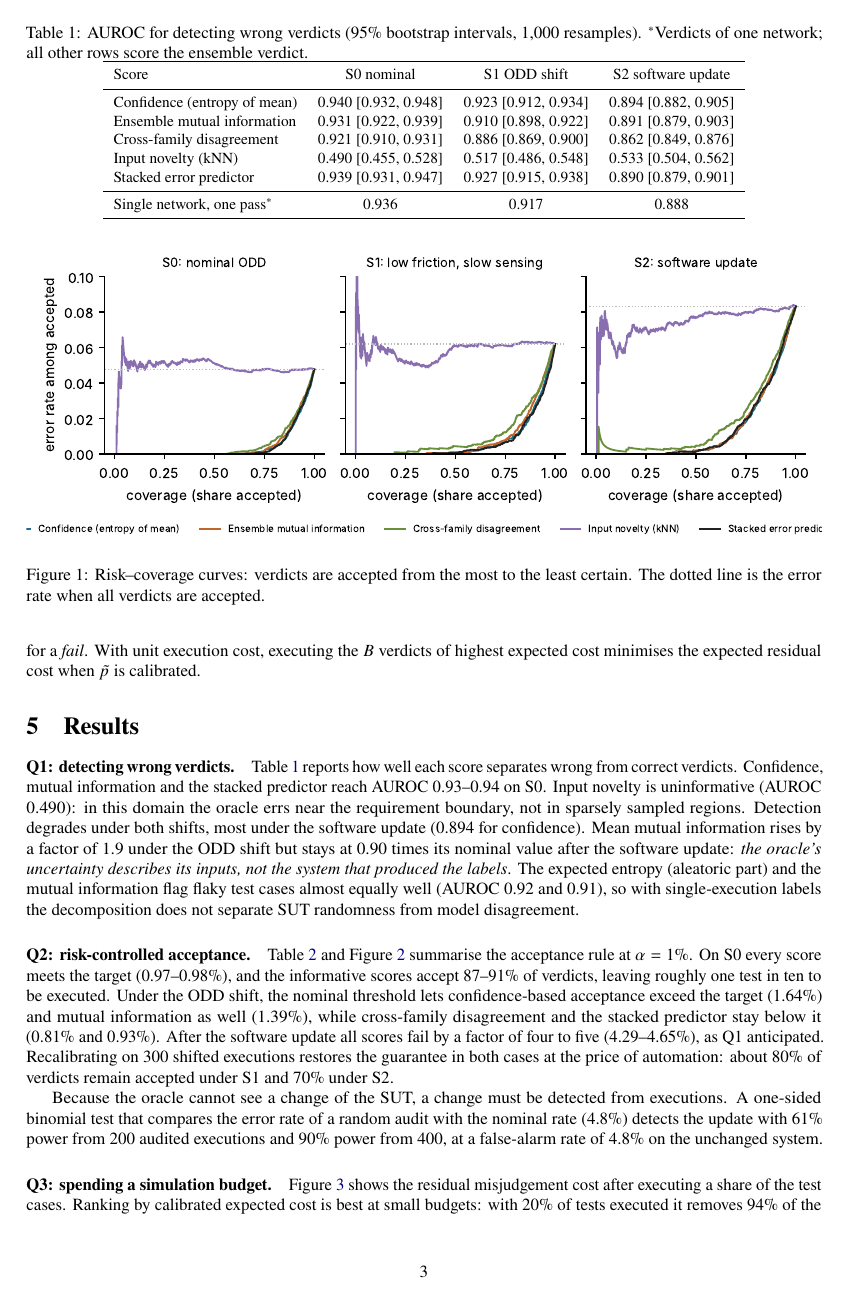
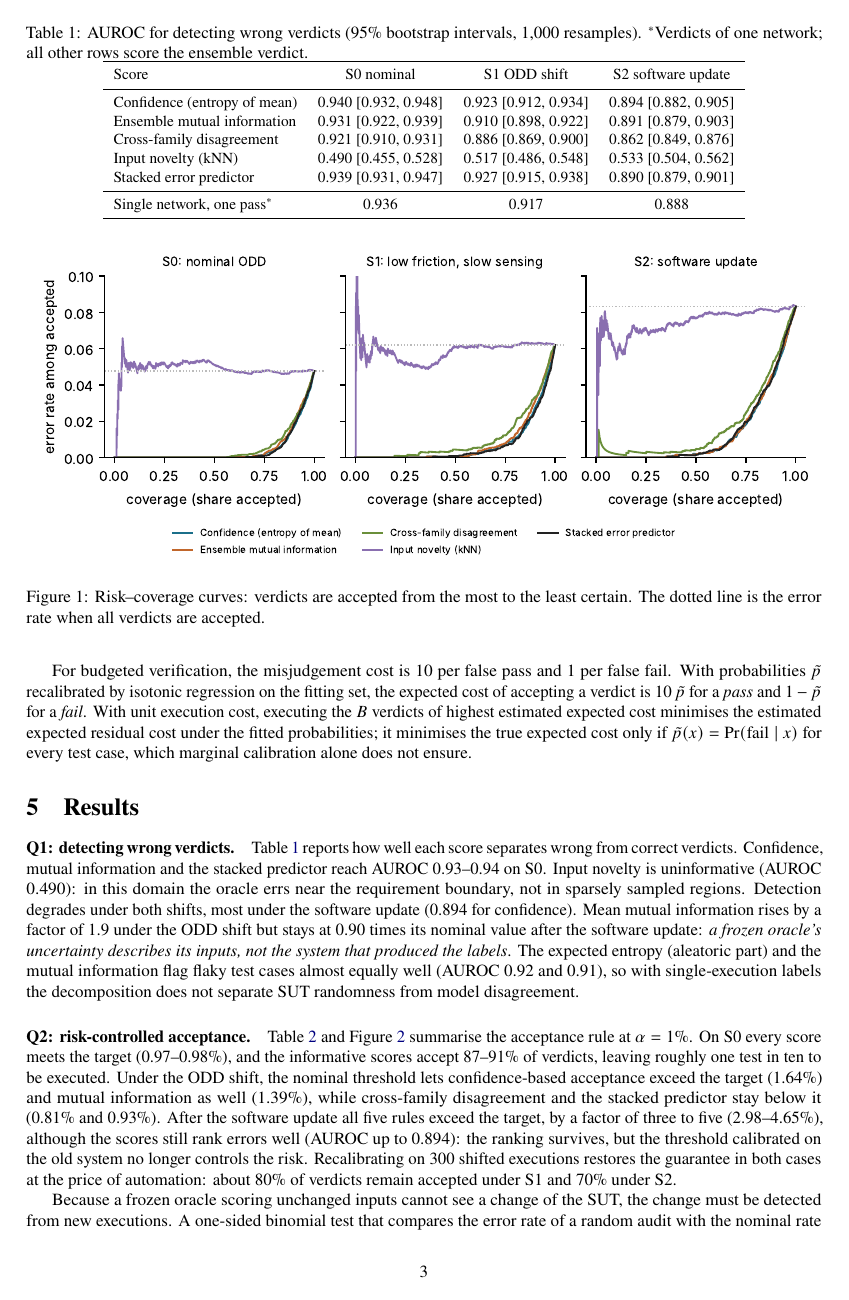
Before and after one commit to TeamFan/uncertainty-aware-test-oracles, a LaTeX paper (report/main.tex): page 3 of 5. Compiled offline with pdfLaTeX.

Commit message:
Tighten claims: S2 range across all five rules, marginal CRC guarantee, estimated irreducible error, budget optimality condition; fix Figure 1 legend

```diff
--- a/report/main.tex
+++ b/report/main.tex
@@ -73,11 +73,11 @@ For a threshold $\tau$, the verdict of test case $i$ is accepted when its score
 \]
 on $n$ labelled calibration executions, which guarantees $\mathbb E[L_{n+1}(\hat\tau)]\le\alpha$ when calibration and test cases are exchangeable. The target is $\alpha=1\%$ false passes per test case; $n=2{,}000$ nominal executions are drawn at random from the S0 pool, and the procedure is repeated over 200 random calibration/test splits. Under S1 and S2 the nominal threshold is applied unchanged and, alternatively, recalibrated on 300 labelled executions from the shifted set.
 
-For budgeted verification, the misjudgement cost is 10 per false pass and 1 per false fail. With probabilities $\tilde p$ recalibrated by isotonic regression on the fitting set, the expected cost of accepting a verdict is $10\,\tilde p$ for a \emph{pass} and $1-\tilde p$ for a \emph{fail}. With unit execution cost, executing the $B$ verdicts of highest expected cost minimises the expected residual cost when $\tilde p$ is calibrated.
+For budgeted verification, the misjudgement cost is 10 per false pass and 1 per false fail. With probabilities $\tilde p$ recalibrated by isotonic regression on the fitting set, the expected cost of accepting a verdict is $10\,\tilde p$ for a \emph{pass} and $1-\tilde p$ for a \emph{fail}. With unit execution cost, executing the $B$ verdicts of highest estimated expected cost minimises the estimated expected residual cost under the fitted probabilities; it minimises the true expected cost only if $\tilde p(x)=\Pr(\text{fail}\mid x)$ for every test case, which marginal calibration alone does not ensure.
 
 \section{Results}
 \paragraph{Q1: detecting wrong verdicts.}
-Table~\ref{tab:auroc} reports how well each score separates wrong from correct verdicts. Confidence, mutual information and the stacked predictor reach AUROC 0.93--0.94 on S0. Input novelty is uninformative (AUROC \numAurocZeroNov): in this domain the oracle errs near the requirement boundary, not in sparsely sampled regions. Detection degrades under both shifts, most under the software update (\numAurocTwoConf{} for confidence). Mean mutual information rises by a factor of \numMIRatioOne{} under the ODD shift but stays at \numMIRatioTwo{} times its nominal value after the software update: \emph{the oracle's uncertainty describes its inputs, not the system that produced the labels}. The expected entropy (aleatoric part) and the mutual information flag flaky test cases almost equally well (AUROC \numAurocAleFlaky{} and \numAurocMIFlaky), so with single-execution labels the decomposition does not separate SUT randomness from model disagreement.
+Table~\ref{tab:auroc} reports how well each score separates wrong from correct verdicts. Confidence, mutual information and the stacked predictor reach AUROC 0.93--0.94 on S0. Input novelty is uninformative (AUROC \numAurocZeroNov): in this domain the oracle errs near the requirement boundary, not in sparsely sampled regions. Detection degrades under both shifts, most under the software update (\numAurocTwoConf{} for confidence). Mean mutual information rises by a factor of \numMIRatioOne{} under the ODD shift but stays at \numMIRatioTwo{} times its nominal value after the software update: \emph{a frozen oracle's uncertainty describes its inputs, not the system that produced the labels}. The expected entropy (aleatoric part) and the mutual information flag flaky test cases almost equally well (AUROC \numAurocAleFlaky{} and \numAurocMIFlaky), so with single-execution labels the decomposition does not separate SUT randomness from model disagreement.
 
 \begin{table}[t]
 \centering\small
@@ -100,9 +100,9 @@ Score & S0 nominal & S1 ODD shift & S2 software update\\
 \end{figure}
 
 \paragraph{Q2: risk-controlled acceptance.}
-Table~\ref{tab:crc} and Figure~\ref{fig:crc} summarise the acceptance rule at $\alpha=1\%$. On S0 every score meets the target (0.97--0.98\%), and the informative scores accept 87--91\% of verdicts, leaving roughly one test in ten to be executed. Under the ODD shift, the nominal threshold lets confidence-based acceptance exceed the target (\numRiskOneConf\%) and mutual information as well (\numRiskOneMI\%), while cross-family disagreement and the stacked predictor stay below it (\numRiskOneDis\% and \numRiskOneStack\%). After the software update all scores fail by a factor of four to five (\numRiskTwoStack--\numRiskTwoConf\%), as Q1 anticipated. Recalibrating on 300 shifted executions restores the guarantee in both cases at the price of automation: about 80\% of verdicts remain accepted under S1 and 70\% under S2.
+Table~\ref{tab:crc} and Figure~\ref{fig:crc} summarise the acceptance rule at $\alpha=1\%$. On S0 every score meets the target (0.97--0.98\%), and the informative scores accept 87--91\% of verdicts, leaving roughly one test in ten to be executed. Under the ODD shift, the nominal threshold lets confidence-based acceptance exceed the target (\numRiskOneConf\%) and mutual information as well (\numRiskOneMI\%), while cross-family disagreement and the stacked predictor stay below it (\numRiskOneDis\% and \numRiskOneStack\%). After the software update all five rules exceed the target, by a factor of three to five (\numRiskTwoNov--\numRiskTwoConf\%), although the scores still rank errors well (AUROC up to \numAurocTwoConf): the ranking survives, but the threshold calibrated on the old system no longer controls the risk. Recalibrating on 300 shifted executions restores the guarantee in both cases at the price of automation: about 80\% of verdicts remain accepted under S1 and 70\% under S2.
 
-Because the oracle cannot see a change of the SUT, a change must be detected from executions. A one-sided binomial test that compares the error rate of a random audit with the nominal rate (\numErrSZero\%) detects the update with \numAuditDetectTwoHundred\% power from 200 audited executions and \numAuditDetect\% power from 400, at a false-alarm rate of \numAuditFalse\% on the unchanged system.
+Because a frozen oracle scoring unchanged inputs cannot see a change of the SUT, the change must be detected from new executions. A one-sided binomial test that compares the error rate of a random audit with the nominal rate (\numErrSZero\%) detects the update with \numAuditDetectTwoHundred\% power from 200 audited executions and \numAuditDetect\% power from 400, at a false-alarm rate of \numAuditFalse\% on the unchanged system.
 
 \begin{table}[t]
 \centering\small
```
Also changed, not shown: README.md, report/figures/budget.pdf, report/figures/margin.pdf, report/figures/risk_control.pdf, report/figures/risk_coverage.pdf, report/main.pdf, report/main.tex (8 more changed lines), 2 other files.
